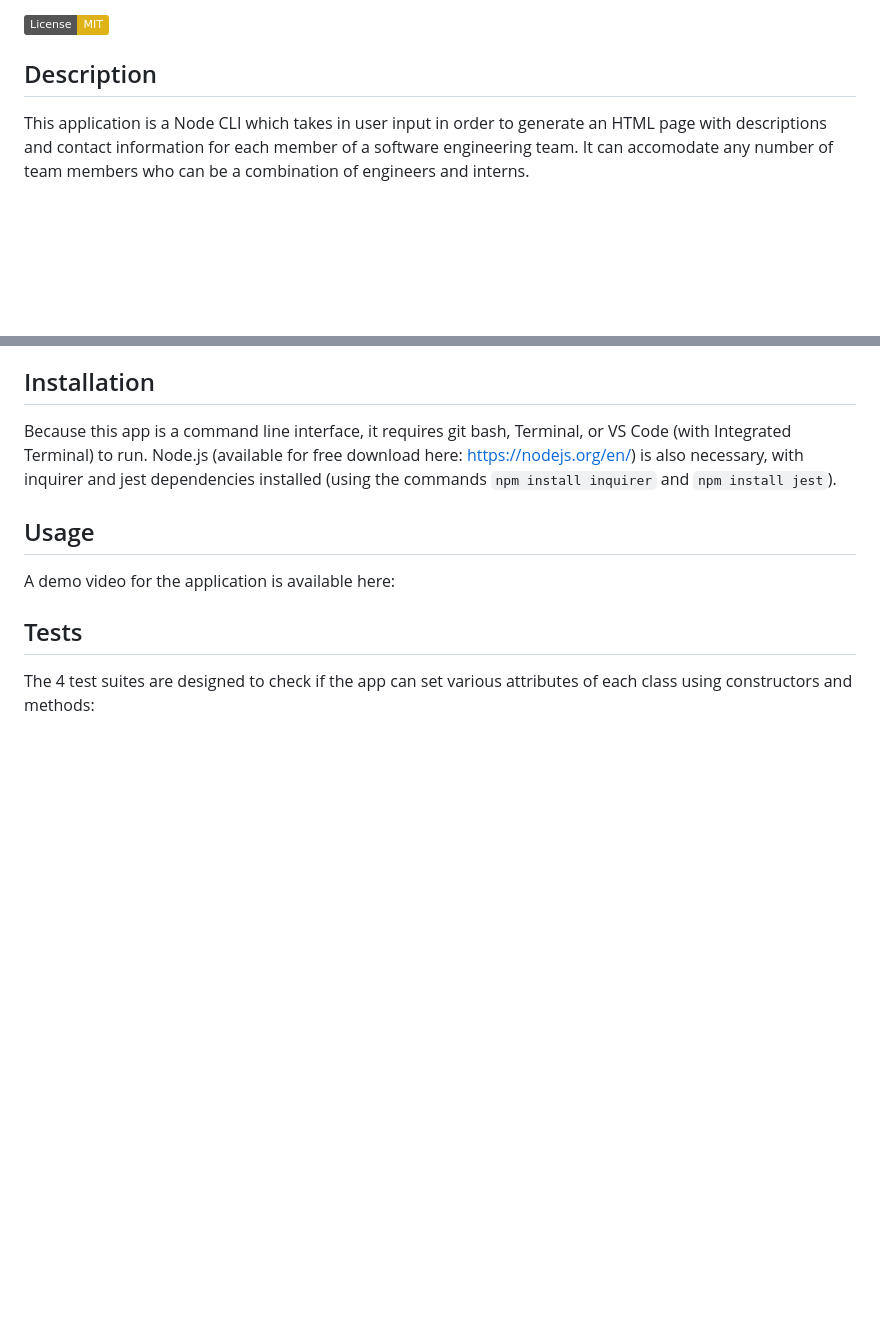
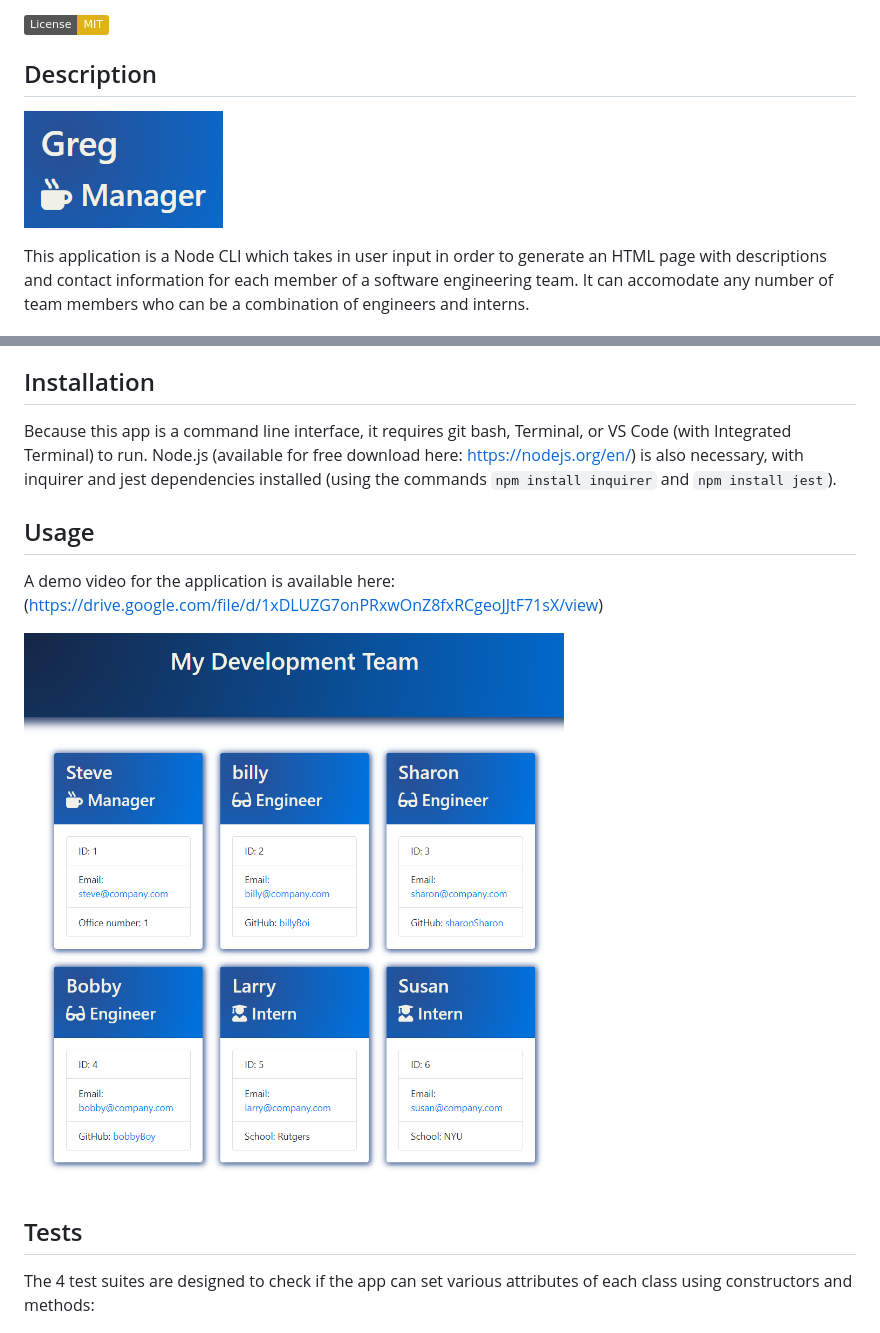
Before and after one commit to gregriss/Employee-Engine, a Markdown page: README.md, 2 parts joined by grey strips. Rendered like a GitHub page; pictures changed too: assets/images/greg-manager.png (added), assets/images/team-result.png (added); badges without logos; blank space fills up the shorter version.

Commit message:
adding screenshots, demo vid link to README

```diff
--- a/README.md
+++ b/README.md
@@ -3,6 +3,8 @@
 [![License: MIT](https://img.shields.io/badge/License-MIT-yellow.svg)](https://opensource.org/licenses/MIT)
 
 ## Description
+
+![Greg the Manager](./assets/images/greg-manager.png)
 
 This application is a Node CLI which takes in user input in order to generate an HTML page with descriptions and contact information for each member of a software engineering team. It can accomodate any number of team members who can be a combination of engineers and interns.
 
@@ -21,7 +23,9 @@ Because this app is a command line interface, it requires git bash, Terminal, or
 
 ## Usage
 
-A demo video for the application is available here:
+A demo video for the application is available here: (https://drive.google.com/file/d/1xDLUZG7onPRxwOnZ8fxRCgeoJJtF71sX/view)
+
+![Results](./assets/images/team-result.png)
 
 ## Tests
 
```
Also changed, not shown: 2 other files.
